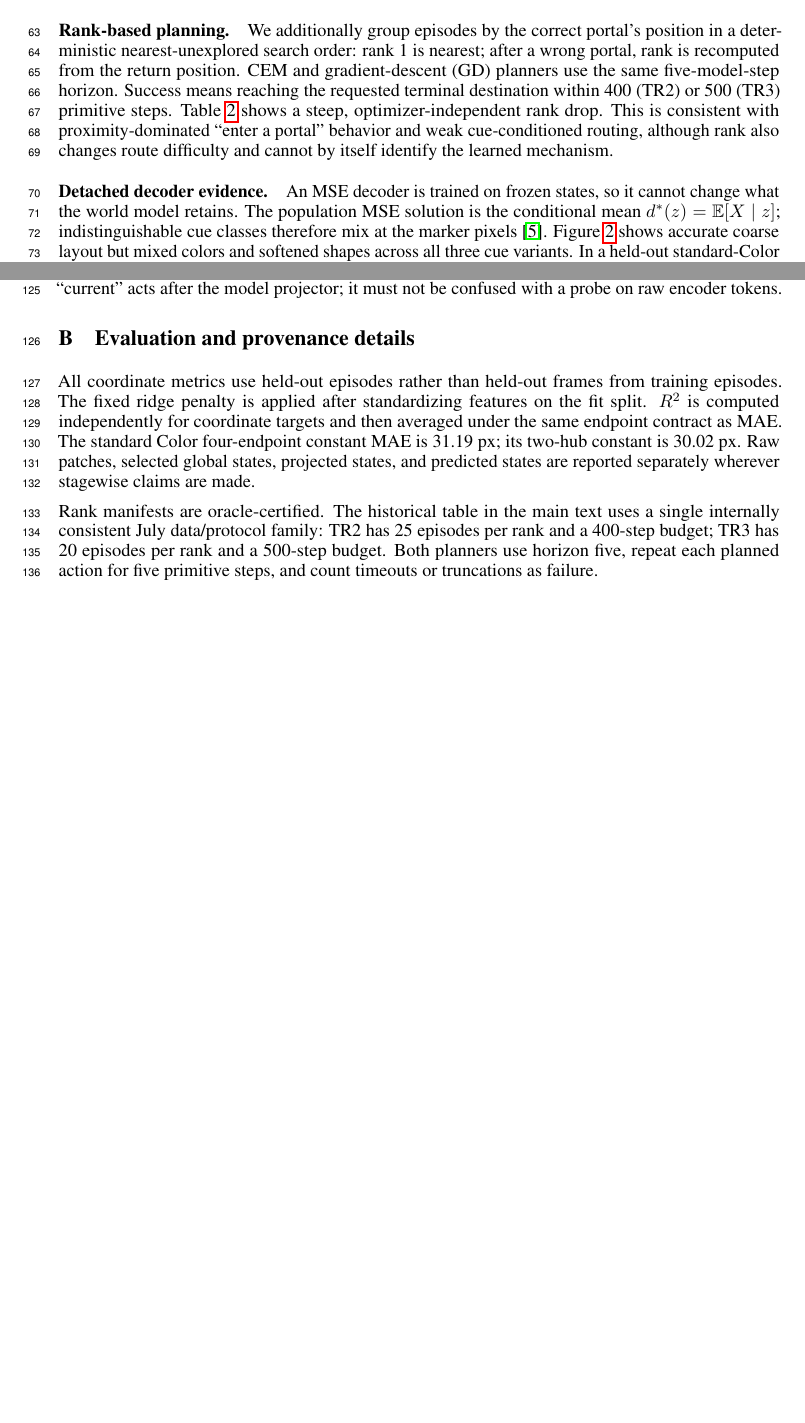
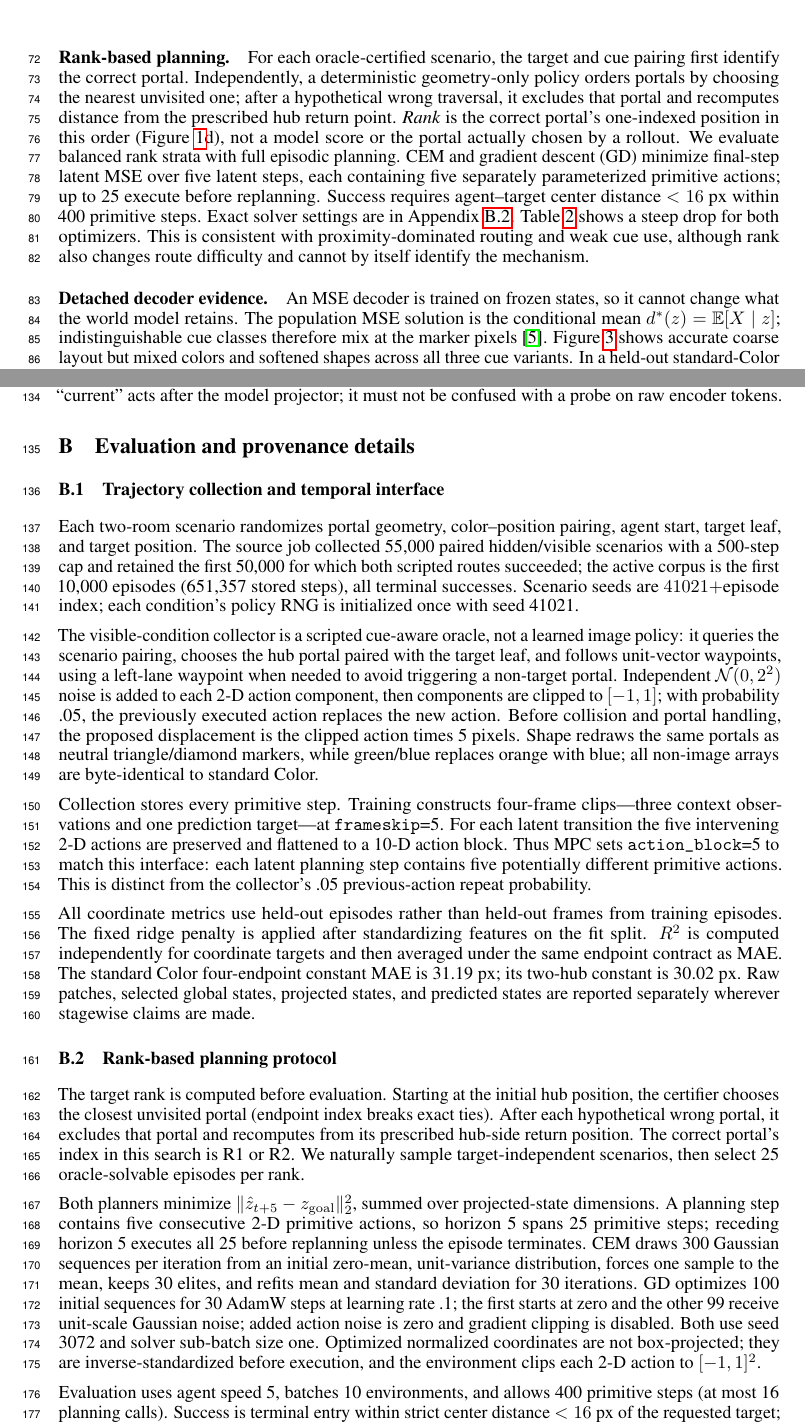
Before and after one commit to YashDagade/jepa_features, a LaTeX paper (paper/NeurIPS Workshop/main.tex): two parts of pages 3 and 6 of 6 before the commit and two parts of pages 3 and 6 of 7 after it, joined at a grey line, cut at the place of the change, the shorter picture padded with empty space. Compiled offline with pdfLaTeX.

Commit message:
Document TR2 evaluation and collection protocols

```diff
--- a/paper/NeurIPS Workshop/main.tex
+++ b/paper/NeurIPS Workshop/main.tex
@@ -8,6 +8,7 @@
 \usepackage[T1]{fontenc}
 \usepackage{amsmath,amssymb}
 \usepackage{booktabs}
+\usepackage{float}
 \usepackage{graphicx}
 \usepackage{microtype}
 \usepackage{xcolor}
@@ -16,7 +17,6 @@
 
 \newcommand{\lewm}{LeWM}
 \newcommand{\trtwo}{TR2}
-\newcommand{\trthree}{TR3}
 \newcommand{\curpred}[2]{#1\,/\,#2}
 
 \title{When a JEPA World Model Misses the Cue That Changes the Future}
@@ -156,15 +184,21 @@ is the large, repeatable cue--location accessibility gap at the state consumed
 by prediction and planning.
 
 \paragraph{Rank-based planning.}
-We additionally group episodes by the correct portal's position in a
-deterministic nearest-unexplored search order: rank 1 is nearest; after a wrong
-portal, rank is recomputed from the return position.  CEM and gradient-descent
-(GD) planners use the same five-model-step horizon.  Success means reaching the
-requested terminal destination within 400 (\trtwo{}) or 500 (\trthree{})
-primitive steps.  Table~\ref{tab:rank} shows a steep, optimizer-independent
-rank drop.  This is consistent with proximity-dominated ``enter a portal''
-behavior and weak cue-conditioned routing, although rank also changes route
-difficulty and cannot by itself identify the learned mechanism.
+For each oracle-certified scenario, the target and cue pairing first identify
+the correct portal.  Independently, a deterministic geometry-only policy
+orders portals by choosing the nearest unvisited one; after a hypothetical
+wrong traversal, it excludes that portal and recomputes distance from the
+prescribed hub return point.  \emph{Rank} is the correct portal's one-indexed
+position in this order (Figure~\ref{fig:taskrank}d), not a model score or the
+portal actually chosen by a rollout.  We evaluate balanced rank strata with
+full episodic planning.  CEM and gradient descent (GD) minimize final-step
+latent MSE over five latent steps, each containing five separately parameterized
+primitive actions; up to 25 execute before replanning.  Success requires
+agent--target center distance $<16$ px within 400 primitive steps.  Exact
+solver settings are in Appendix~\ref{app:planning}.
+Table~\ref{tab:rank} shows a steep drop for both optimizers.  This is
+consistent with proximity-dominated routing and weak cue use, although rank
+also changes route difficulty and cannot by itself identify the mechanism.
 
 \begin{table}[t]
 \centering
@@ -274,6 +301,37 @@ probe on raw encoder tokens.
 
 \section{Evaluation and provenance details}
 
+\subsection{Trajectory collection and temporal interface}
+\label{app:collection}
+
+Each two-room scenario randomizes portal geometry, color--position pairing,
+agent start, target leaf, and target position.  The source job collected 55,000
+paired hidden/visible scenarios with a 500-step cap and retained the first
+50,000 for which both scripted routes succeeded; the active corpus is the
+first 10,000 episodes (651,357 stored steps), all terminal successes.  Scenario
+seeds are $41021+$episode index; each condition's policy RNG is initialized
+once with seed 41021.
+
+The visible-condition collector is a scripted cue-aware oracle, not a learned
+image policy: it queries the scenario pairing, chooses the hub portal paired
+with the target leaf, and follows unit-vector waypoints, using a left-lane
+waypoint when needed to avoid triggering a non-target portal.
+Independent $\mathcal N(0,2^2)$ noise is added to each 2-D action component,
+then components are clipped to $[-1,1]$; with probability .05, the previously
+executed action replaces the new action.  Before collision and portal handling,
+the proposed displacement is the clipped action times 5 pixels.  Shape redraws
+the same portals as neutral
+triangle/diamond markers, while green/blue replaces orange with blue; all
+non-image arrays are byte-identical to standard Color.
+
+Collection stores every primitive step.  Training constructs four-frame
+clips---three context observations and one prediction target---at
+\texttt{frameskip}=5.  For each latent transition the five intervening 2-D
+actions are preserved and flattened to a 10-D action block.  Thus
+MPC sets \texttt{action\_block}=5 to match this interface: each latent planning
+step contains five potentially different primitive actions.  This is distinct
+from the collector's .05 previous-action repeat probability.
+
 All coordinate metrics use held-out episodes rather than held-out frames from
 training episodes.  The fixed ridge penalty is applied after standardizing
 features on the fit split.  $R^2$ is computed independently for coordinate
@@ -282,8 +340,28 @@ standard Color four-endpoint constant MAE is 31.19 px; its two-hub constant is
 30.02 px.  Raw patches, selected global states, projected states, and predicted
 states are reported separately wherever stagewise claims are made.
 
-Rank manifests are oracle-certified.  The historical table in the main text
-uses a single internally consistent July data/protocol family: \trtwo{} has 25
-episodes per rank and a 400-step budget; \trthree{} has 20 episodes per rank
-and a 500-step budget.  Both planners use horizon five, repeat each planned
-action for five primitive steps, and count timeouts or truncations as failure.
+\subsection{Rank-based planning protocol}
+\label{app:planning}
+
+The target rank is computed before evaluation.  Starting at the initial hub
+position, the certifier chooses the closest unvisited portal (endpoint index
+breaks exact ties).  After each hypothetical wrong portal, it excludes that
+portal and recomputes from its prescribed hub-side return position.  The
+correct portal's index in this search is R1 or R2.  We naturally sample
+target-independent scenarios, then select 25 oracle-solvable episodes per
+rank.
+
+Both planners minimize
+$\lVert\hat z_{t+5}-z_{\mathrm{goal}}\rVert_2^2$, summed over projected-state
+dimensions.  A planning step contains five consecutive 2-D primitive actions,
+so horizon 5 spans 25 primitive steps; receding horizon 5 executes all 25
+before replanning unless the episode terminates.  CEM draws 300 Gaussian
+sequences per iteration from an
+initial zero-mean, unit-variance distribution, forces one sample to the mean,
+keeps 30 elites, and refits mean and standard deviation for 30 iterations.  GD
+optimizes 100 initial sequences for 30 AdamW steps at learning rate .1; the
+first starts at zero and the other 99 receive unit-scale Gaussian noise; added
+action noise is zero and gradient clipping is disabled.  Both use seed 3072
+and solver sub-batch size one.  Optimized normalized coordinates are not
+box-projected; they are inverse-standardized before execution, and the
+environment clips each 2-D action to $[-1,1]^2$.
```
Also changed, not shown: paper/NeurIPS Workshop/data/lewm_planning_protocols.csv (+4 -4 lines), paper/NeurIPS Workshop/data/short_paper_probe_reconstructions.csv (added, +9 -0 lines), paper/NeurIPS Workshop/data/short_paper_probe_results.csv (+1 -1 lines), paper/NeurIPS Workshop/data/short_paper_protocol.csv (added, +34 -0 lines), paper/NeurIPS Workshop/data/README.md, paper/NeurIPS Workshop/figures/README.md, paper/NeurIPS Workshop/figures/lewm_three_cue_decoder_composite.pdf, paper/NeurIPS Workshop/figures/lewm_transition_diversity_decoder.pdf, paper/NeurIPS Workshop/figures/tr2_color_mae_scale.pdf, paper/NeurIPS Workshop/figures/tunnel_variants_and_rank.pdf (added), paper/NeurIPS Workshop/figures/tunnel_variants_and_rank.png (added), paper/NeurIPS Workshop/main.tex (67 more changed lines).
